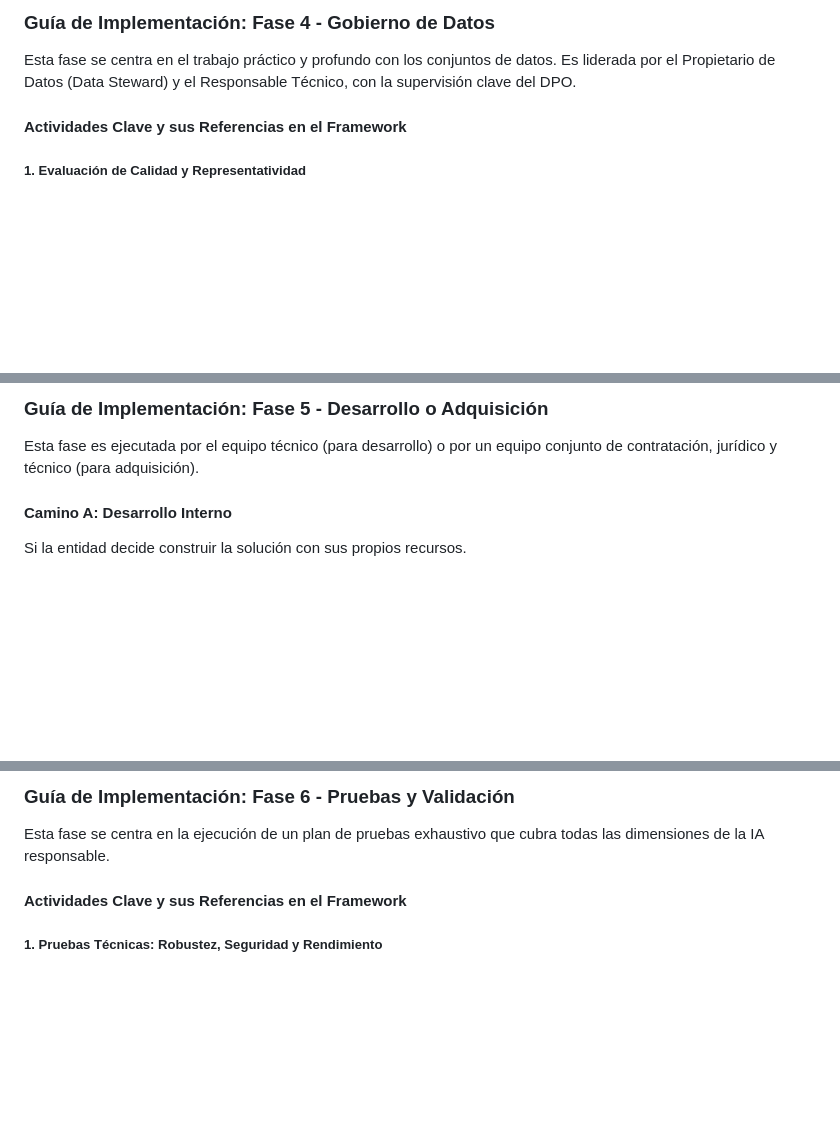
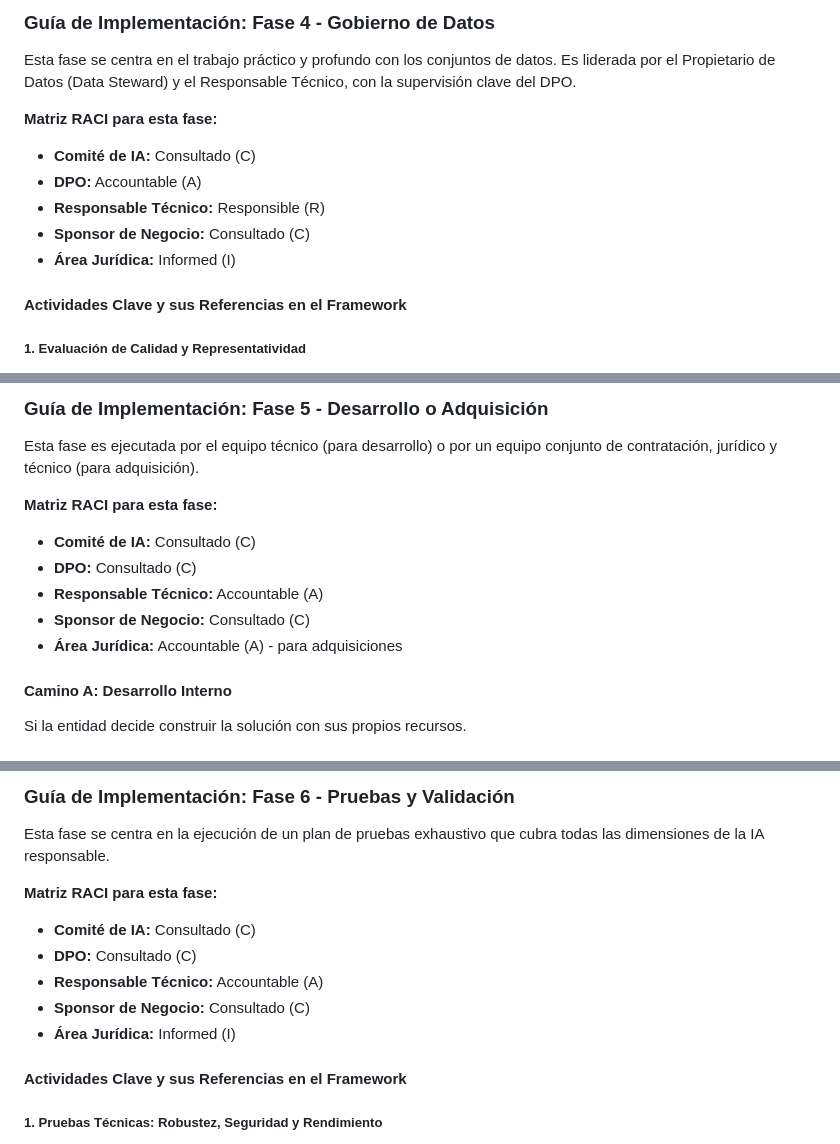
Before and after one commit to javier-rocha/framework-ia-distrito.github.io, a Markdown page: docs/4.1.3 Ciclo de Vida IA - Guia de Uso.md, 3 parts joined by grey strips. GitHub-like rendering; blank space fills up the shorter version.

```diff
--- a/docs/4.1.3 Ciclo de Vida IA - Guia de Uso.md
+++ b/docs/4.1.3 Ciclo de Vida IA - Guia de Uso.md
@@ -226,6 +247,13 @@ Esta fase es el ejercicio de debida diligencia por excelencia para los sistemas
 
 Esta fase se centra en el trabajo práctico y profundo con los conjuntos de datos. Es liderada por el Propietario de Datos (Data Steward) y el Responsable Técnico, con la supervisión clave del DPO.
 
+**Matriz RACI para esta fase:**
+- **Comité de IA:** Consultado (C)
+- **DPO:** Accountable (A)
+- **Responsable Técnico:** Responsible (R)
+- **Sponsor de Negocio:** Consultado (C)
+- **Área Jurídica:** Informed (I)
+
 #### Actividades Clave y sus Referencias en el Framework
 
 ##### 1. Evaluación de Calidad y Representatividad
@@ -281,6 +309,13 @@ Esta fase se centra en el trabajo práctico y profundo con los conjuntos de dato
 ### Guía de Implementación: Fase 5 - Desarrollo o Adquisición
 
 Esta fase es ejecutada por el equipo técnico (para desarrollo) o por un equipo conjunto de contratación, jurídico y técnico (para adquisición).
+
+**Matriz RACI para esta fase:**
+- **Comité de IA:** Consultado (C)
+- **DPO:** Consultado (C)
+- **Responsable Técnico:** Accountable (A)
+- **Sponsor de Negocio:** Consultado (C)
+- **Área Jurídica:** Accountable (A) - para adquisiciones
 
 #### Camino A: Desarrollo Interno
 
@@ -361,6 +396,13 @@ Si la entidad decide comprar una solución a un proveedor.
 ### Guía de Implementación: Fase 6 - Pruebas y Validación
 
 Esta fase se centra en la ejecución de un plan de pruebas exhaustivo que cubra todas las dimensiones de la IA responsable.
+
+**Matriz RACI para esta fase:**
+- **Comité de IA:** Consultado (C)
+- **DPO:** Consultado (C)
+- **Responsable Técnico:** Accountable (A)
+- **Sponsor de Negocio:** Consultado (C)
+- **Área Jurídica:** Informed (I)
 
 #### Actividades Clave y sus Referencias en el Framework
 
```
Also changed, not shown: other parts of docs/4.1.3 Ciclo de Vida IA - Guia de Uso.md (+42 -0 lines).
